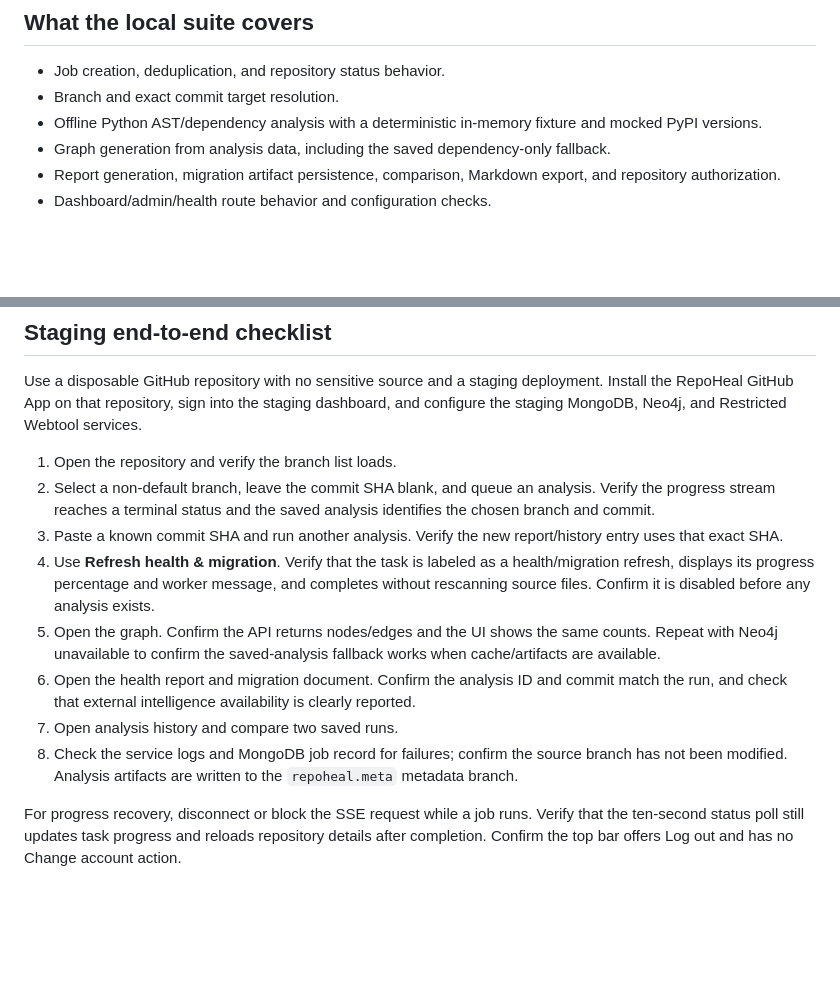
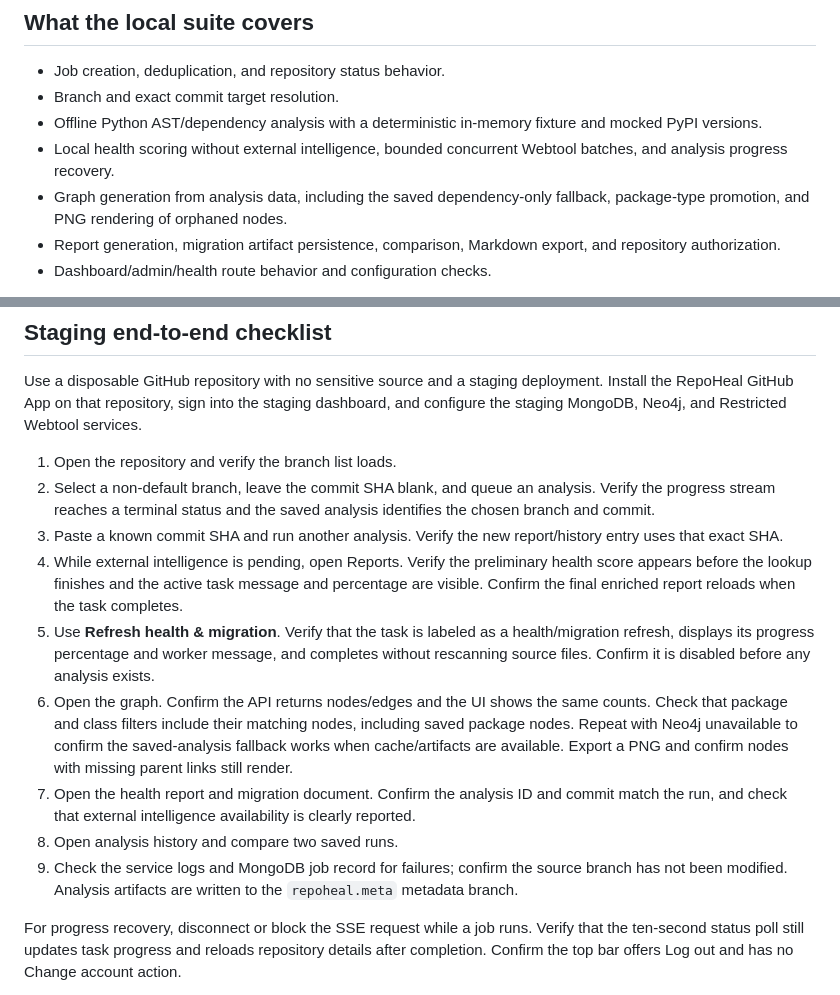
Before and after one commit to ArvindNandigam/RepoHeal, a Markdown page: docs/TESTING.md, 2 parts joined by grey strips. Drawn GitHub-style; blank space fills up the shorter version.

Commit message:
Document report progress and graph behavior
Clarify that local health scoring is persisted before external intelligence, describe Reports page progress and refresh behavior, and add staging checks for package/class filters and PNG export recovery.

```diff
--- a/docs/TESTING.md
+++ b/docs/TESTING.md
@@ -26,7 +26,8 @@ You can run each step independently. The backend tests use fake collections, moc
 - Job creation, deduplication, and repository status behavior.
 - Branch and exact commit target resolution.
 - Offline Python AST/dependency analysis with a deterministic in-memory fixture and mocked PyPI versions.
-- Graph generation from analysis data, including the saved dependency-only fallback.
+- Local health scoring without external intelligence, bounded concurrent Webtool batches, and analysis progress recovery.
+- Graph generation from analysis data, including the saved dependency-only fallback, package-type promotion, and PNG rendering of orphaned nodes.
 - Report generation, migration artifact persistence, comparison, Markdown export, and repository authorization.
 - Dashboard/admin/health route behavior and configuration checks.
 
@@ -39,11 +40,12 @@ Use a disposable GitHub repository with no sensitive source and a staging deploy
 1. Open the repository and verify the branch list loads.
 2. Select a non-default branch, leave the commit SHA blank, and queue an analysis. Verify the progress stream reaches a terminal status and the saved analysis identifies the chosen branch and commit.
 3. Paste a known commit SHA and run another analysis. Verify the new report/history entry uses that exact SHA.
-4. Use **Refresh health & migration**. Verify that the task is labeled as a health/migration refresh, displays its progress percentage and worker message, and completes without rescanning source files. Confirm it is disabled before any analysis exists.
-5. Open the graph. Confirm the API returns nodes/edges and the UI shows the same counts. Repeat with Neo4j unavailable to confirm the saved-analysis fallback works when cache/artifacts are available.
-6. Open the health report and migration document. Confirm the analysis ID and commit match the run, and check that external intelligence availability is clearly reported.
-7. Open analysis history and compare two saved runs.
-8. Check the service logs and MongoDB job record for failures; confirm the source branch has not been modified. Analysis artifacts are written to the `repoheal.meta` metadata branch.
+4. While external intelligence is pending, open Reports. Verify the preliminary health score appears before the lookup finishes and the active task message and percentage are visible. Confirm the final enriched report reloads when the task completes.
+5. Use **Refresh health & migration**. Verify that the task is labeled as a health/migration refresh, displays its progress percentage and worker message, and completes without rescanning source files. Confirm it is disabled before any analysis exists.
+6. Open the graph. Confirm the API returns nodes/edges and the UI shows the same counts. Check that package and class filters include their matching nodes, including saved package nodes. Repeat with Neo4j unavailable to confirm the saved-analysis fallback works when cache/artifacts are available. Export a PNG and confirm nodes with missing parent links still render.
+7. Open the health report and migration document. Confirm the analysis ID and commit match the run, and check that external intelligence availability is clearly reported.
+8. Open analysis history and compare two saved runs.
+9. Check the service logs and MongoDB job record for failures; confirm the source branch has not been modified. Analysis artifacts are written to the `repoheal.meta` metadata branch.
 
 For progress recovery, disconnect or block the SSE request while a job runs. Verify that the ten-second status poll still updates task progress and reloads repository details after completion. Confirm the top bar offers Log out and has no Change account action.
 
```
Also changed, not shown: README.md (+3 -1 lines), docs/ARCHITECTURE.md (+1 -1 lines).
